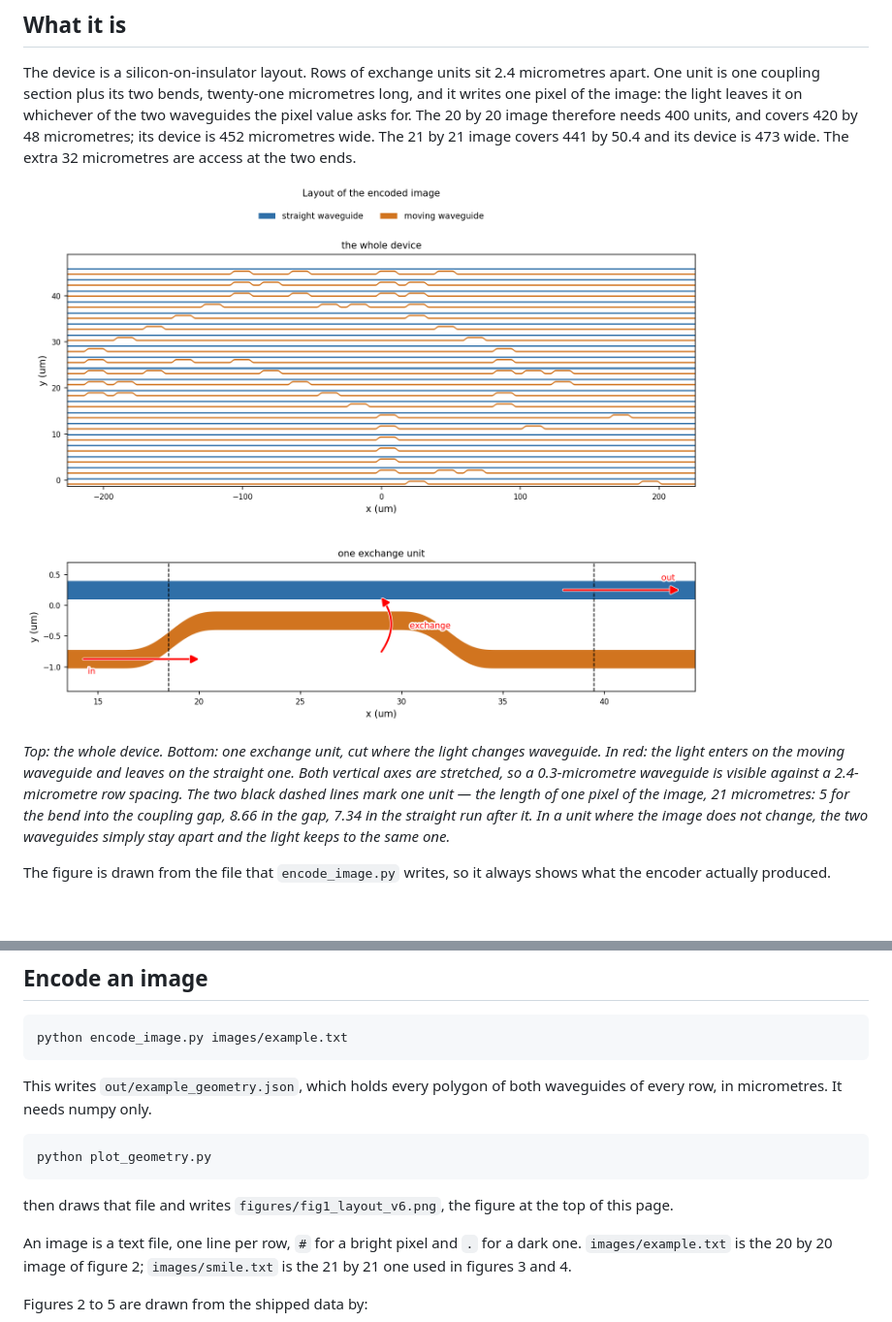
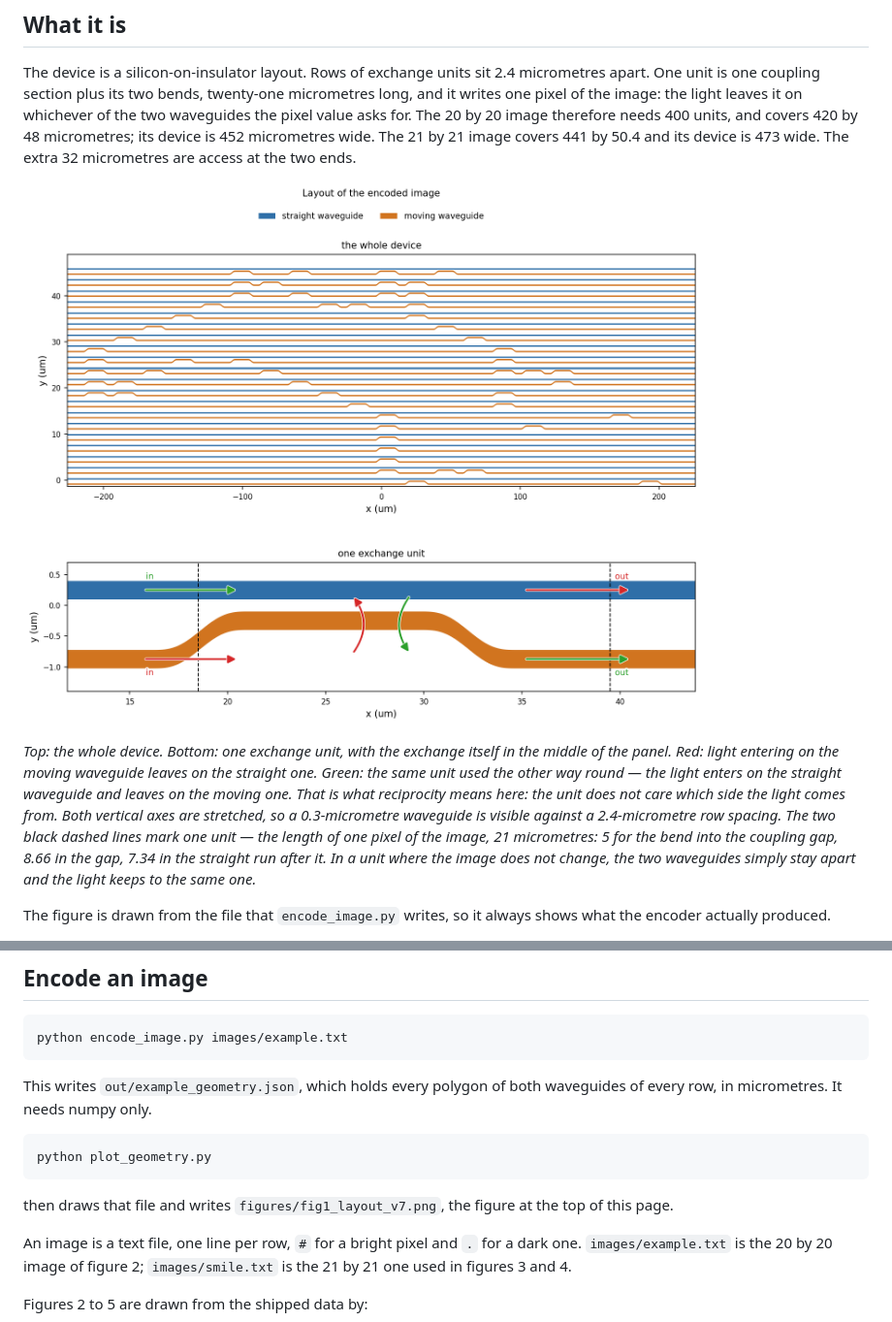
Before and after one commit to 55093693k-dot/waveguide-pixel-array, a Markdown page: README.md, 2 parts joined by grey strips. Shown at 97% size. Rendered like a GitHub page; pictures changed too: figures/fig1_layout_v6.png (deleted), figures/fig1_layout_v7.png (added); blank space fills up the shorter version.

Commit message:
Centre the exchange and add the reciprocal direction in green

```diff
--- a/README.md
+++ b/README.md
@@ -33,16 +33,19 @@ leaves it on whichever of the two waveguides the pixel value asks for. The 20 by
 is 452 micrometres wide. The 21 by 21 image covers 441 by 50.4 and its device is
 473 wide. The extra 32 micrometres are access at the two ends.
 
-![The layout the encoder produces](figures/fig1_layout_v6.png)
+![The layout the encoder produces](figures/fig1_layout_v7.png)
 
-*Top: the whole device. Bottom: one exchange unit, cut where the light changes
-waveguide. In red: the light enters on the moving waveguide and leaves on the
-straight one. Both vertical axes are stretched, so a 0.3-micrometre waveguide is
-visible against a 2.4-micrometre row spacing. The two black dashed lines mark one
-unit — the length of one pixel of the image, 21 micrometres: 5 for the bend into
-the coupling gap, 8.66 in the gap, 7.34 in the straight run after it. In a unit
-where the image does not change, the two waveguides simply stay apart and the
-light keeps to the same one.*
+*Top: the whole device. Bottom: one exchange unit, with the exchange itself in
+the middle of the panel. Red: light entering on the moving waveguide leaves on the
+straight one. Green: the same unit used the other way round — the light enters on
+the straight waveguide and leaves on the moving one. That is what reciprocity
+means here: the unit does not care which side the light comes from. Both vertical
+axes are stretched, so a 0.3-micrometre waveguide is visible against a
+2.4-micrometre row spacing. The two black dashed lines mark one unit — the length
+of one pixel of the image, 21 micrometres: 5 for the bend into the coupling gap,
+8.66 in the gap, 7.34 in the straight run after it. In a unit where the image does
+not change, the two waveguides simply stay apart and the light keeps to the same
+one.*
 
 The figure is drawn from the file that `encode_image.py` writes, so it always
 shows what the encoder actually produced.
@@ -152,7 +155,7 @@ waveguides of every row, in micrometres. It needs numpy only.
 
     python plot_geometry.py
 
-then draws that file and writes `figures/fig1_layout_v6.png`, the figure at the
+then draws that file and writes `figures/fig1_layout_v7.png`, the figure at the
 top of this page.
 
 An image is a text file, one line per row, `#` for a bright pixel and `.` for a
```
Also changed, not shown: 1 other file.
